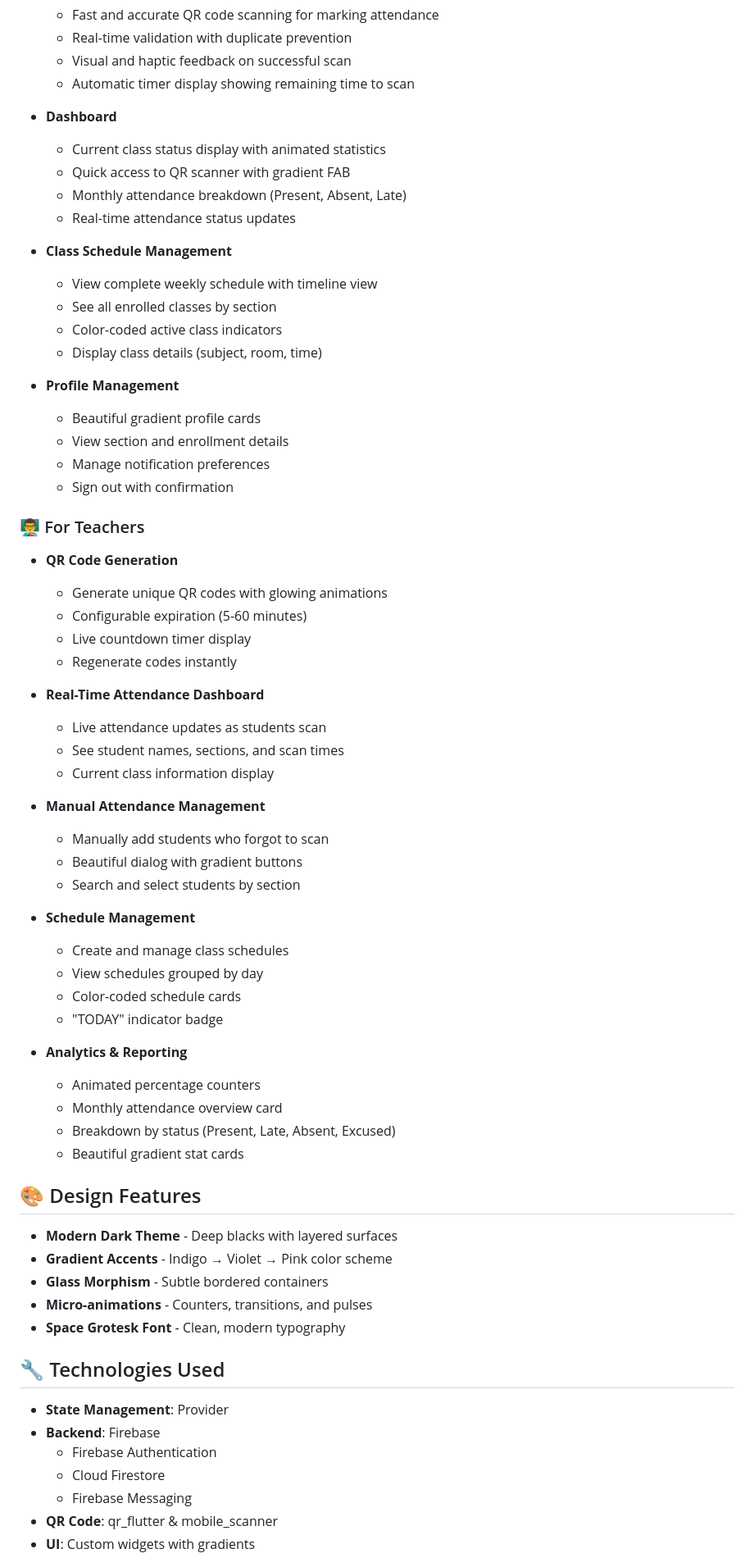
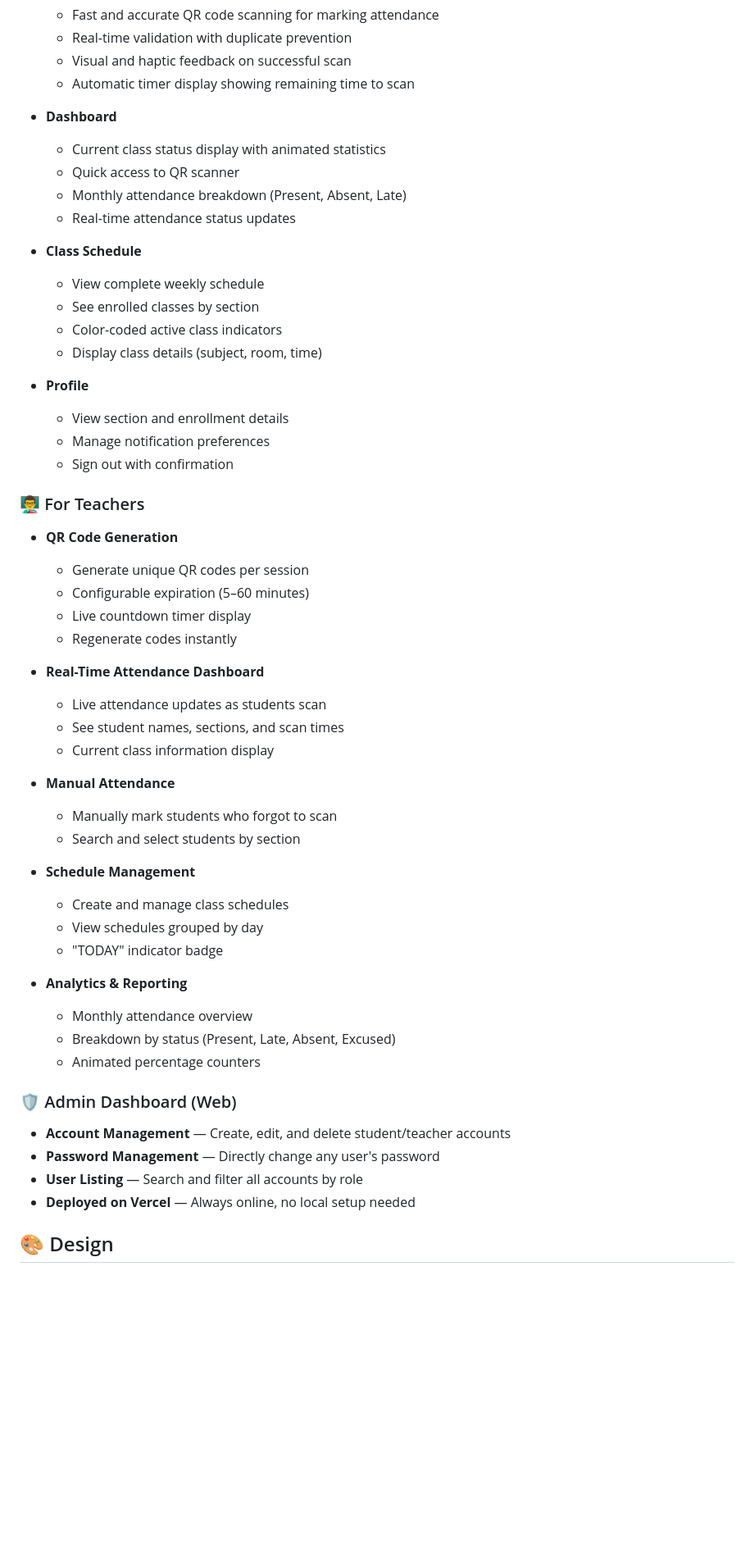
Before and after one commit to badteplays/AttendanceSystem, a Markdown page: README.md, the part around one of its changes. Shown at 82% size. Rendered like a GitHub page; blank space fills up the shorter version.

```diff
--- a/README.md
+++ b/README.md
@@ -26,18 +18,17 @@ The app has been completely rebuilt in **Flutter** for cross-platform support:
 
 - **Dashboard**
   - Current class status display with animated statistics
-  - Quick access to QR scanner with gradient FAB
+  - Quick access to QR scanner
   - Monthly attendance breakdown (Present, Absent, Late)
   - Real-time attendance status updates
 
-- **Class Schedule Management**
-  - View complete weekly schedule with timeline view
-  - See all enrolled classes by section
+- **Class Schedule**
+  - View complete weekly schedule
+  - See enrolled classes by section
   - Color-coded active class indicators
   - Display class details (subject, room, time)
 
-- **Profile Management**
-  - Beautiful gradient profile cards
+- **Profile**
   - View section and enrollment details
   - Manage notification preferences
   - Sign out with confirmation
@@ -45,8 +36,8 @@ The app has been completely rebuilt in **Flutter** for cross-platform support:
 ### 👨‍🏫 For Teachers
 
 - **QR Code Generation**
-  - Generate unique QR codes with glowing animations
-  - Configurable expiration (5-60 minutes)
+  - Generate unique QR codes per session
+  - Configurable expiration (5–60 minutes)
   - Live countdown timer display
   - Regenerate codes instantly
 
@@ -55,37 +46,26 @@ The app has been completely rebuilt in **Flutter** for cross-platform support:
   - See student names, sections, and scan times
   - Current class information display
 
-- **Manual Attendance Management**
-  - Manually add students who forgot to scan
-  - Beautiful dialog with gradient buttons
+- **Manual Attendance**
+  - Manually mark students who forgot to scan
   - Search and select students by section
 
 - **Schedule Management**
   - Create and manage class schedules
   - View schedules grouped by day
-  - Color-coded schedule cards
   - "TODAY" indicator badge
 
 - **Analytics & Reporting**
+  - Monthly attendance overview
+  - Breakdown by status (Present, Late, Absent, Excused)
   - Animated percentage counters
-  - Monthly attendance overview card
-  - Breakdown by status (Present, Late, Absent, Excused)
-  - Beautiful gradient stat cards
 
-## 🎨 Design Features
+### 🛡️ Admin Dashboard (Web)
 
-- **Modern Dark Theme** - Deep blacks with layered surfaces
-- **Gradient Accents** - Indigo → Violet → Pink color scheme
-- **Glass Morphism** - Subtle bordered containers
-- **Micro-animations** - Counters, transitions, and pulses
-- **Space Grotesk Font** - Clean, modern typography
+- **Account Management** — Create, edit, and delete student/teacher accounts
+- **Password Management** — Directly change any user's password
+- **User Listing** — Search and filter all accounts by role
+- **Deployed on Vercel** — Always online, no local setup needed
 
-## 🔧 Technologies Used
-- **State Management**: Provider
-- **Backend**: Firebase
-  - Firebase Authentication
-  - Cloud Firestore
-  - Firebase Messaging
-- **QR Code**: qr_flutter & mobile_scanner
-- **UI**: Custom widgets with gradients
+## 🎨 Design
 
```
Also changed, not shown: other parts of README.md (+73 -73 lines).
